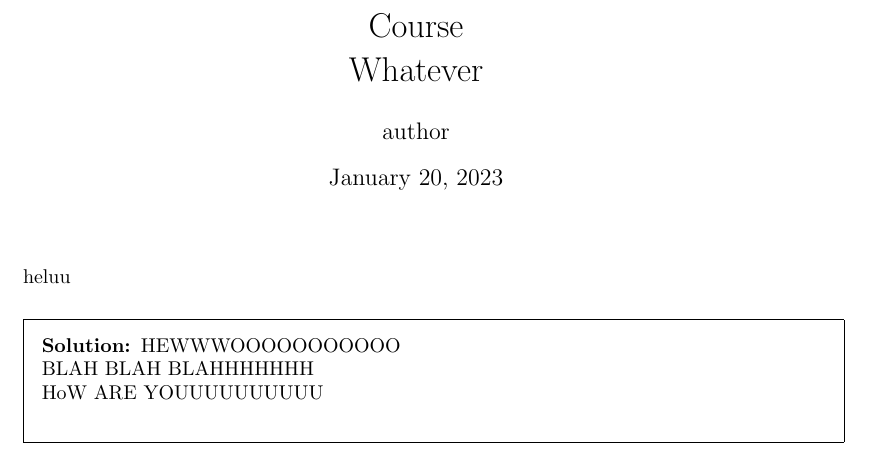
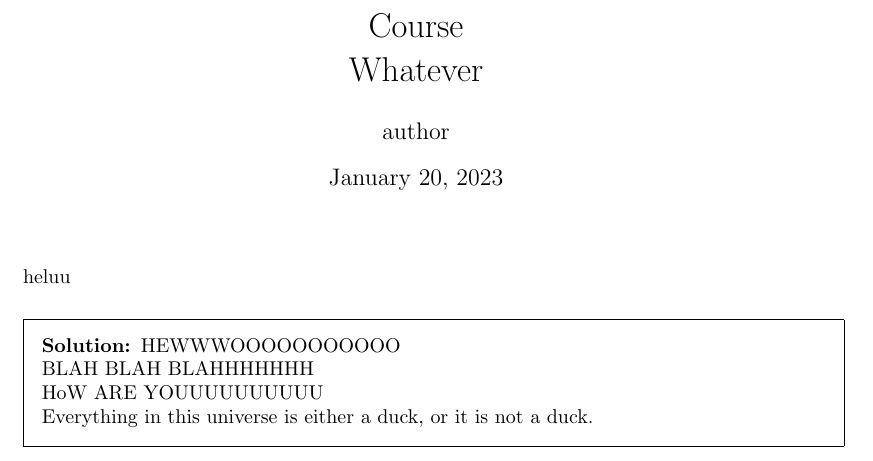
Before and after one commit to AliMuhammadAsad/Testing_Repo, a LaTeX problem sheet (Testing.tex): part of the page, cut so that both start at the same text. Compiled offline with pdfLaTeX.

Commit message:
Deep thoughts

```diff
--- a/Testing.tex
+++ b/Testing.tex
@@ -34,6 +34,7 @@
         HEWWWOOOOOOOOOOO \\
         BLAH BLAH BLAHHHHHHH \\
         HoW ARE YOUUUUUUUUUU \\
+        Everything in this universe is either a duck, or it is not a duck.
     \end{solution}
 
 \end{questions}
```
Also changed, not shown: Testing.pdf, 5 other files.
